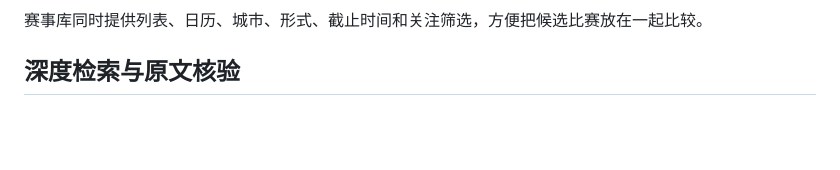
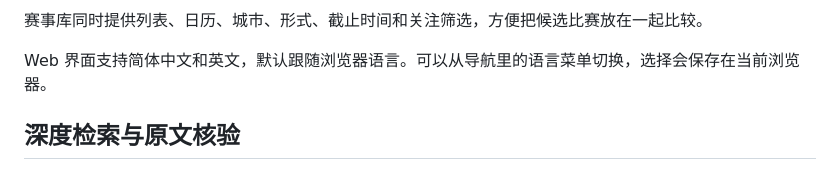
Before and after one commit to hackathon-crew/contest-detective, a Markdown page: README.md, the part around the change. GitHub-like rendering; blank space fills up the shorter version.

```diff
--- a/README.md
+++ b/README.md
@@ -60,6 +60,8 @@
 <p align="center"><img src="docs/assets/readme/contests.png" width="100%" alt="真实赛事库列表：赛事、主办方、时间、来源与筛选条件"></p>
 
 赛事库同时提供列表、日历、城市、形式、截止时间和关注筛选，方便把候选比赛放在一起比较。
+
+Web 界面支持简体中文和英文，默认跟随浏览器语言。可以从导航里的语言菜单切换，选择会保存在当前浏览器。
 
 ## 深度检索与原文核验
 
```
Also changed, not shown: README.en.md (+3 -1 lines).
